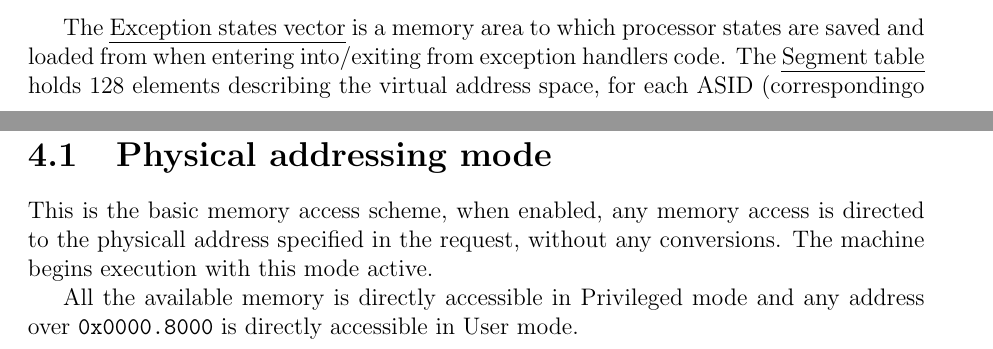
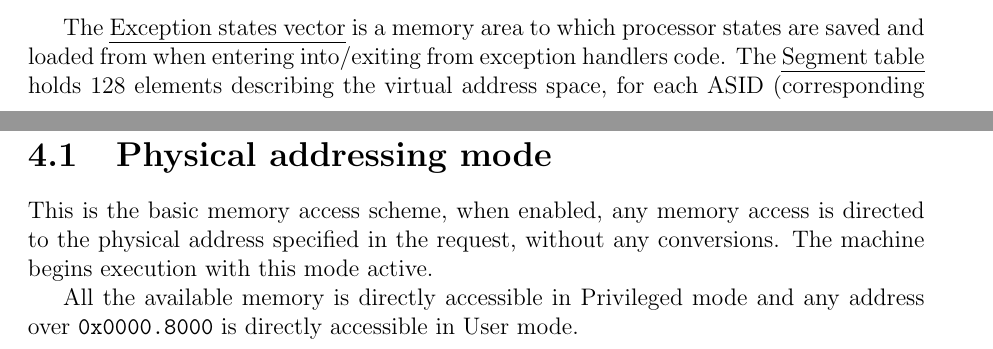
Before and after one commit to mellotanica/uARM, a LaTeX document (manual/manual.tex, which reads manual/tex/bus.tex, manual/tex/memory.tex): two parts of pages 22 and 25 of 40, joined at a grey line, cut so that both start at the same text. Compiled offline with pdfLaTeX.

Commit message:
spellchecked

```diff
--- a/manual/tex/bus.tex
+++ b/manual/tex/bus.tex
@@ -59,7 +59,7 @@ The first memory frame (\addr{0x0000.7000} $\rightarrow$ \addr{0x0000.7FFC}) is
 \spinput{bus_krf.tex}
 
 The \uline{Exception states vector} is a memory area to which processor states are saved and loaded from when entering into/exiting from exception handlers code.
-The \uline{Segment table} holds 128 elements describing the virtual address space, for each ASID (correspondingo to one entry in the segment table) there are three pointers to ASID's page tables (see sec. \ref{sec:man:segmentTable}).
+The \uline{Segment table} holds 128 elements describing the virtual address space, for each ASID (corresponding to one entry in the segment table) there are three pointers to ASID's page tables (see sec. \ref{sec:man:segmentTable}).
 When invoking ROM functions, the four words wide \uline{ROM stack} (the last four words in the frame) is used as a memory stack and to pass parameters by the low level routines.
 
 \asubsubsection{Stored Processor States}
--- a/manual/tex/memory.tex
+++ b/manual/tex/memory.tex
@@ -18,7 +18,7 @@ In each addressing mode these portions have a specific definition.
 As stated in section \ref{sec:man:reservedAddressSpace}, addresses below \addr{0x0000.8000} are reserved for hardware/protected functions and belong to the \uline{reserved address space} independently from the active addressing mode.
 
 \asection{Physical addressing mode}
-This is the basic memory access scheme, when enabled, any memory access is directed to the physicall address specified in the request, without any conversions.
+This is the basic memory access scheme, when enabled, any memory access is directed to the physical address specified in the request, without any conversions.
 The machine begins execution with this mode active.
 
 All the available memory is directly accessible in Privileged mode and any address over \addr{0x0000.8000} is directly accessible in User mode.
```
Also changed, not shown: manual/manual.pdf.
